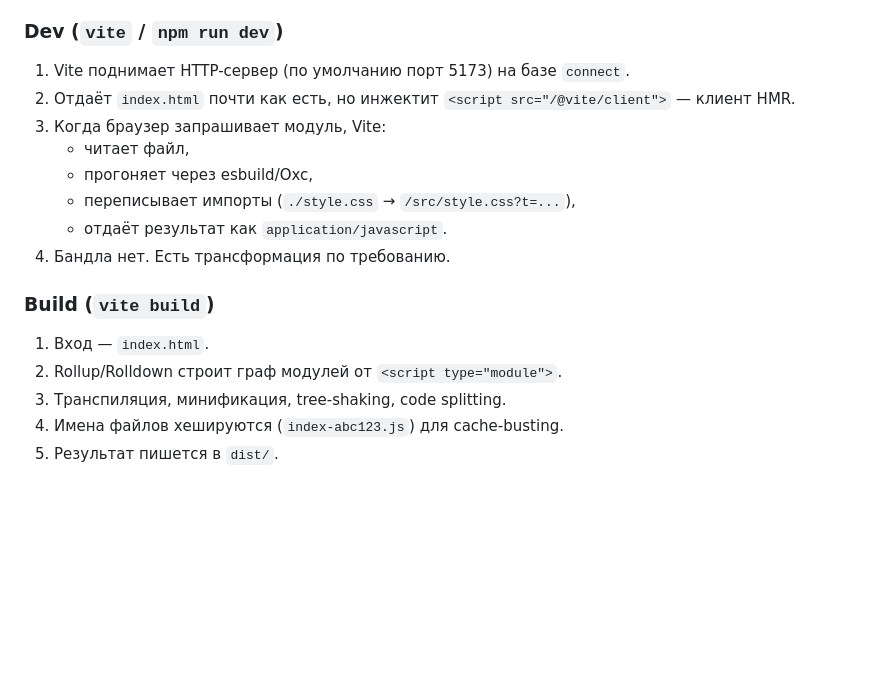
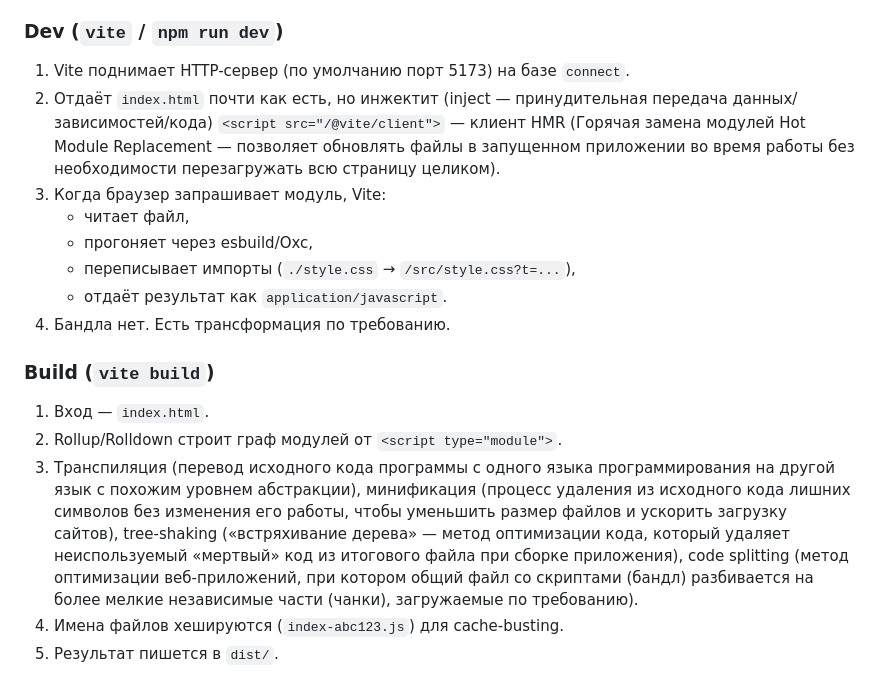
Before and after one commit to lena-don/learning-vite, a Markdown page: README.md, the part around the change. Drawn GitHub-style; blank space fills up the shorter version.

Commit message:
пояснения в ридми

```diff
--- a/README.md
+++ b/README.md
@@ -50,7 +50,7 @@
 ### Dev (`vite` / `npm run dev`)
 
 1. Vite поднимает HTTP-сервер (по умолчанию порт 5173) на базе `connect`.
-2. Отдаёт `index.html` почти как есть, но инжектит `<script src="/@vite/client">` — клиент HMR.
+2. Отдаёт `index.html` почти как есть, но инжектит (inject — принудительная передача данных/зависимостей/кода) `<script src="/@vite/client">` — клиент HMR (Горячая замена модулей Hot Module Replacement — позволяет обновлять файлы в запущенном приложении во время работы без необходимости перезагружать всю страницу целиком).
 3. Когда браузер запрашивает модуль, Vite:
    - читает файл,
    - прогоняет через esbuild/Oxc,
@@ -62,7 +62,7 @@
 
 1. Вход — `index.html`.
 2. Rollup/Rolldown строит граф модулей от `<script type="module">`.
-3. Транспиляция, минификация, tree-shaking, code splitting.
+3. Транспиляция (перевод исходного кода программы с одного языка программирования на другой язык с похожим уровнем абстракции), минификация (процесс удаления из исходного кода лишних символов без изменения его работы, чтобы уменьшить размер файлов и ускорить загрузку сайтов), tree-shaking («встряхивание дерева» — метод оптимизации кода, который удаляет неиспользуемый «мертвый» код из итогового файла при сборке приложения), code splitting (метод оптимизации веб-приложений, при котором общий файл со скриптами (бандл) разбивается на более мелкие независимые части (чанки), загружаемые по требованию).
 4. Имена файлов хешируются (`index-abc123.js`) для cache-busting.
 5. Результат пишется в `dist/`.
 
```
